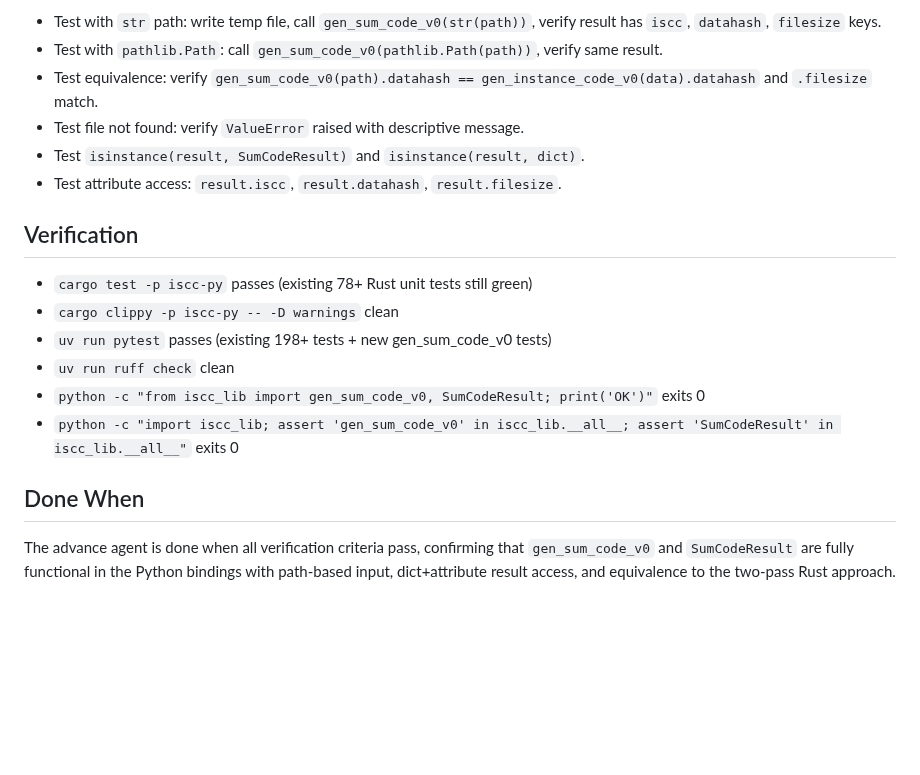
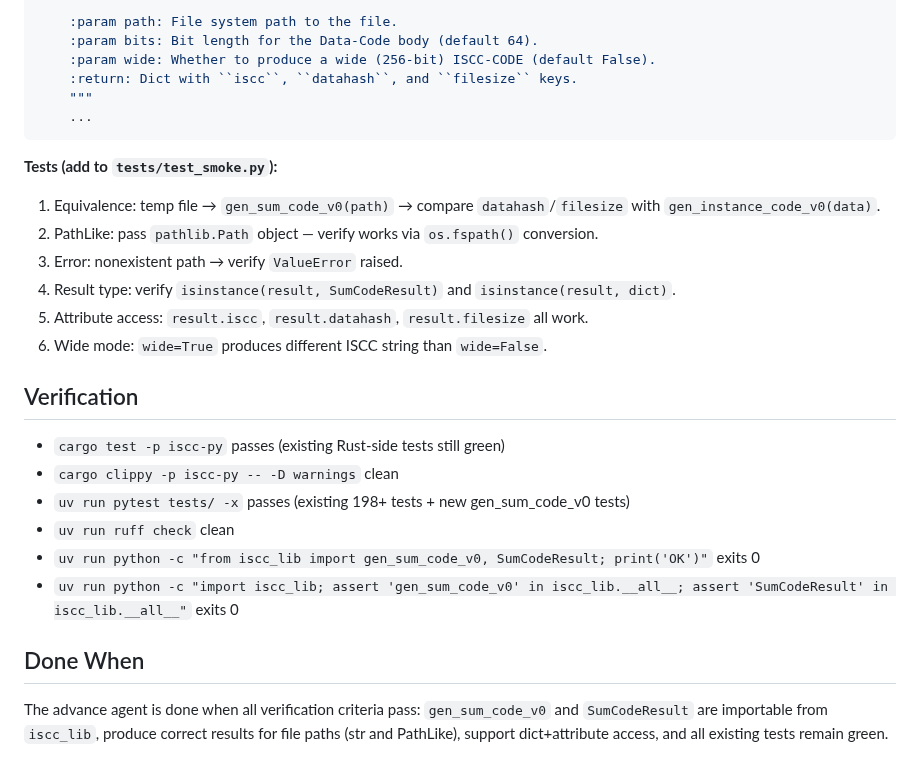
Before and after one commit to iscc/iscc-lib, a Markdown page: .claude/context/next.md, the part around one of its changes. Rendered like a GitHub page; blank space fills up the shorter version.

````diff
--- a/.claude/context/next.md
+++ b/.claude/context/next.md
@@ -70,25 +76,34 @@ the handoff-recommended starting point for binding propagation (issue #15).
 
-- Test with `str` path: write temp file, call `gen_sum_code_v0(str(path))`, verify result has
-    `iscc`, `datahash`, `filesize` keys.
-- Test with `pathlib.Path`: call `gen_sum_code_v0(pathlib.Path(path))`, verify same result.
-- Test equivalence: verify `gen_sum_code_v0(path).datahash == gen_instance_code_v0(data).datahash`
-    and `.filesize` match.
-- Test file not found: verify `ValueError` raised with descriptive message.
-- Test `isinstance(result, SumCodeResult)` and `isinstance(result, dict)`.
-- Test attribute access: `result.iscc`, `result.datahash`, `result.filesize`.
+    :param path: File system path to the file.
+    :param bits: Bit length for the Data-Code body (default 64).
+    :param wide: Whether to produce a wide (256-bit) ISCC-CODE (default False).
+    :return: Dict with ``iscc``, ``datahash``, and ``filesize`` keys.
+    """
+    ...
+```
+
+**Tests (add to `tests/test_smoke.py`):**
+
+1. Equivalence: temp file → `gen_sum_code_v0(path)` → compare `datahash`/`filesize` with
+    `gen_instance_code_v0(data)`.
+2. PathLike: pass `pathlib.Path` object — verify works via `os.fspath()` conversion.
+3. Error: nonexistent path → verify `ValueError` raised.
+4. Result type: verify `isinstance(result, SumCodeResult)` and `isinstance(result, dict)`.
+5. Attribute access: `result.iscc`, `result.datahash`, `result.filesize` all work.
+6. Wide mode: `wide=True` produces different ISCC string than `wide=False`.
 
 ## Verification
 
-- `cargo test -p iscc-py` passes (existing 78+ Rust unit tests still green)
+- `cargo test -p iscc-py` passes (existing Rust-side tests still green)
 - `cargo clippy -p iscc-py -- -D warnings` clean
-- `uv run pytest` passes (existing 198+ tests + new gen_sum_code_v0 tests)
+- `uv run pytest tests/ -x` passes (existing 198+ tests + new gen_sum_code_v0 tests)
 - `uv run ruff check` clean
-- `python -c "from iscc_lib import gen_sum_code_v0, SumCodeResult; print('OK')"` exits 0
-- `python -c "import iscc_lib; assert 'gen_sum_code_v0' in iscc_lib.__all__; assert 'SumCodeResult' in iscc_lib.__all__"`
+- `uv run python -c "from iscc_lib import gen_sum_code_v0, SumCodeResult; print('OK')"` exits 0
+- `uv run python -c "import iscc_lib; assert 'gen_sum_code_v0' in iscc_lib.__all__; assert 'SumCodeResult' in iscc_lib.__all__"`
     exits 0
 
 ## Done When
 
-The advance agent is done when all verification criteria pass, confirming that `gen_sum_code_v0` and
-`SumCodeResult` are fully functional in the Python bindings with path-based input, dict+attribute
-result access, and equivalence to the two-pass Rust approach.
+The advance agent is done when all verification criteria pass: `gen_sum_code_v0` and `SumCodeResult`
+are importable from `iscc_lib`, produce correct results for file paths (str and PathLike), support
+dict+attribute access, and all existing tests remain green.
````
Also changed, not shown: other parts of .claude/context/next.md (+43 -37 lines), 1 other file.
